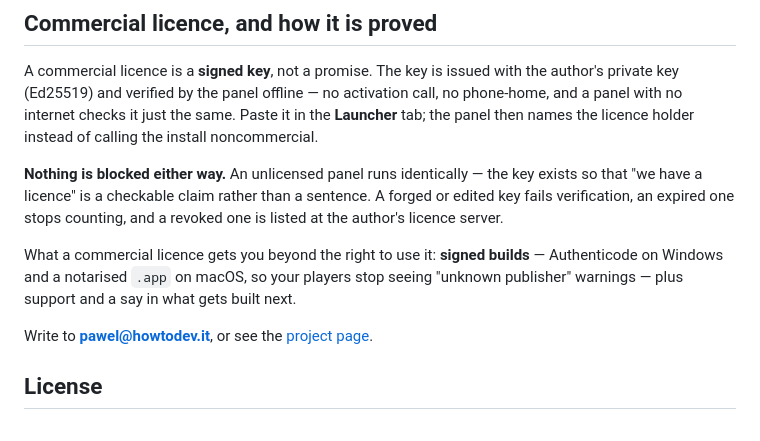
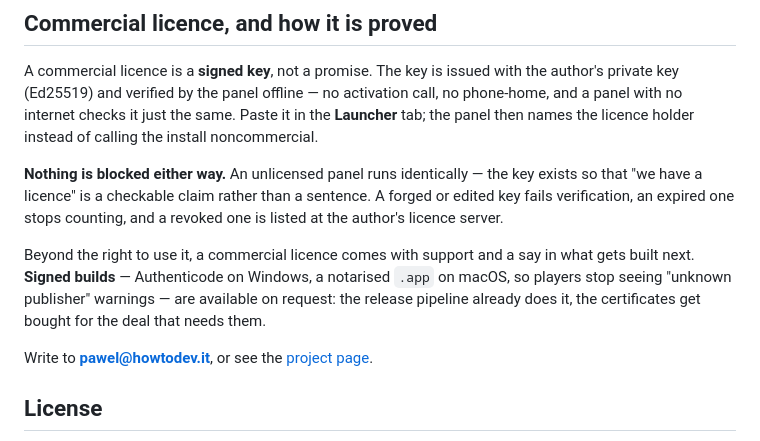
Before and after one commit to PawelSzymanski89/valheim-proxmox, a Markdown page: README.md, the part around the change. Drawn GitHub-style.

Commit message:
signed builds on request, not a standing promise

```diff
--- a/README.md
+++ b/README.md
@@ -488,9 +488,11 @@ so that "we have a licence" is a checkable claim rather than a sentence. A forge
 edited key fails verification, an expired one stops counting, and a revoked one is listed
 at the author's licence server.
 
-What a commercial licence gets you beyond the right to use it: **signed builds** —
-Authenticode on Windows and a notarised `.app` on macOS, so your players stop seeing
-"unknown publisher" warnings — plus support and a say in what gets built next.
+Beyond the right to use it, a commercial licence comes with support and a say in what
+gets built next. **Signed builds** — Authenticode on Windows, a notarised `.app` on
+macOS, so players stop seeing "unknown publisher" warnings — are available on request:
+the release pipeline already does it, the certificates get bought for the deal that
+needs them.
 
 Write to **pawel@howtodev.it**, or see the [project page](https://pawelszymanski89.github.io/valheim-proxmox/).
 
```
